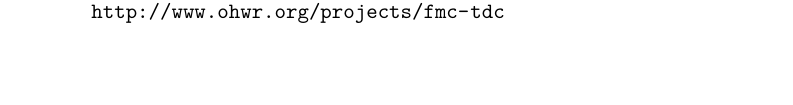
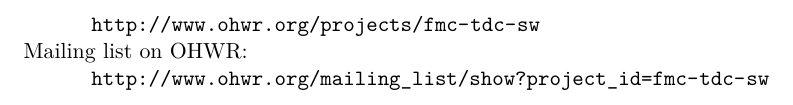
Before and after one commit to vascoguita/fmc-tdc, a LaTeX document (doc/fmc-tdc.tex): part of page 5 of 5 before the commit and part of page 6 of 6 after it, cut at the place of the change. Compiled offline with pdfLaTeX.

Commit message:
tdc/doc: add mailing list and fix the urls
Signed-off-by: Samuel Iglesias Gonsalvez <siglesias@igalia.com>

```diff
--- a/doc/fmc-tdc.tex
+++ b/doc/fmc-tdc.tex
@@ -171,4 +171,8 @@
 
-\indent\indent\texttt{\url{http://www.ohwr.org/projects/fmc-tdc}}
+\indent\indent\texttt{\url{http://www.ohwr.org/projects/fmc-tdc-sw}}\\
+\href{http://www.ohwr.org/mailing_list/show?project_id=fmc-tdc-sw}{Mailing list} on \href{http://www.ohwr.org/}{OHWR}:
+
+\indent\indent\texttt{\url{http://www.ohwr.org/mailing_list/show?project_id=fmc-tdc-sw}}
+
 
 \end{document}
```
Also changed, not shown: doc/fmc-tdc.tex (2 more changed lines).
